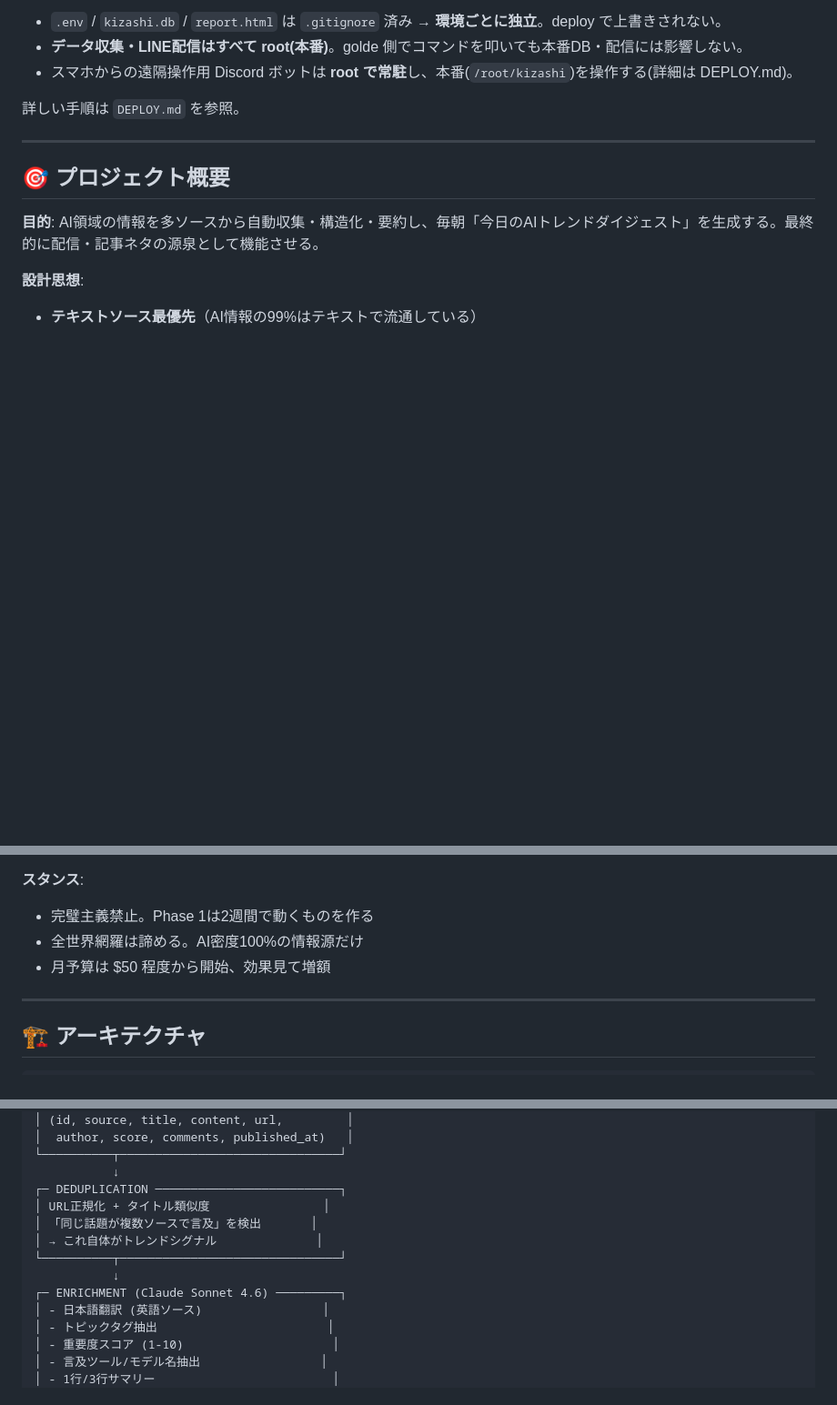
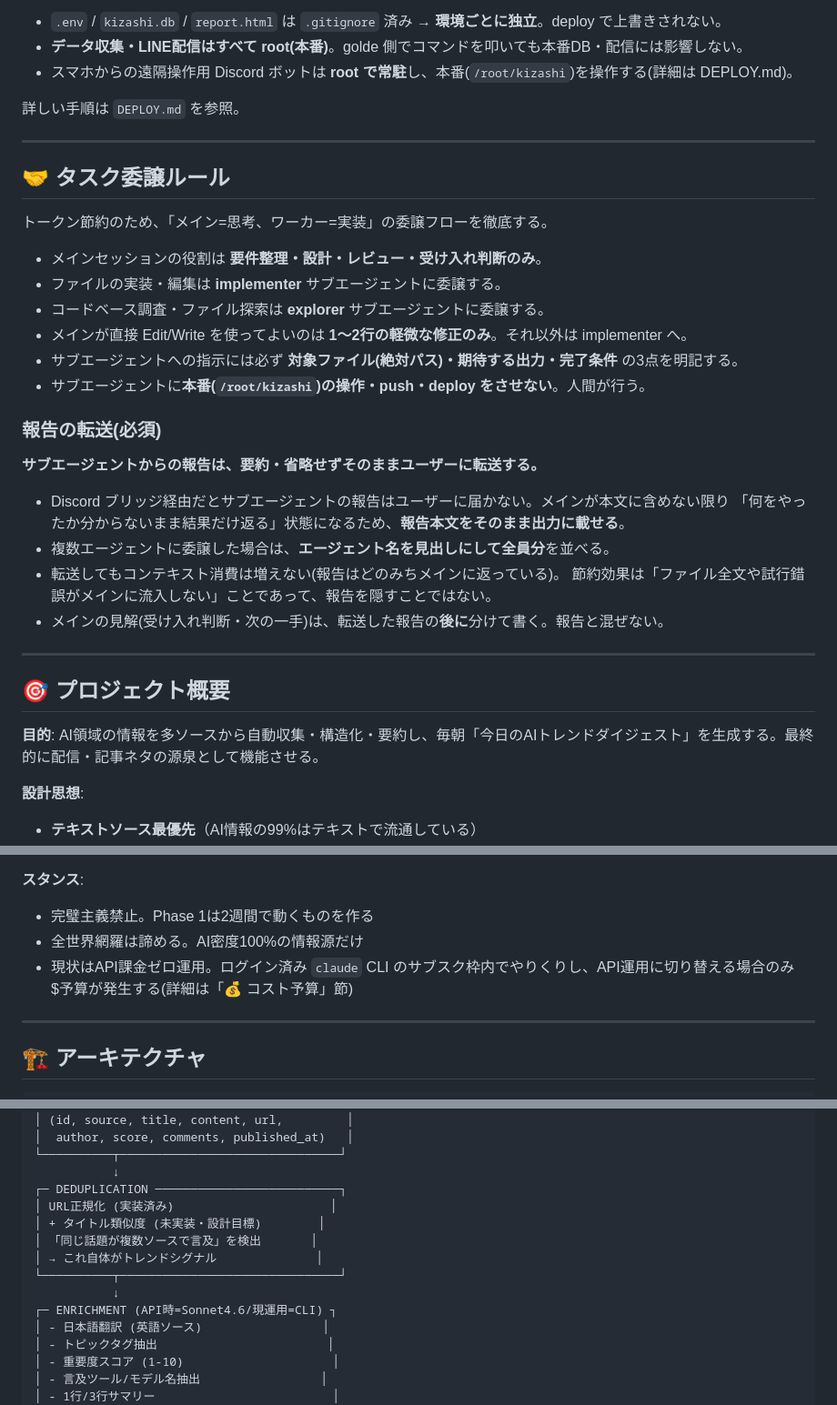
Before and after one commit to Keinchan/kizashi, a Markdown page: CLAUDE.md, 3 parts joined by grey strips. Shown at 91% size. Drawn GitHub-style; blank space fills up the shorter version.

Commit message:
docs: CLAUDE.mdのコスト記述を実態(API課金ゼロ/CLIサブスク枠)に修正 + サブエージェント定義(explorer/implementer)と委譲ルールを追加

```diff
--- a/CLAUDE.md
+++ b/CLAUDE.md
@@ -26,6 +26,30 @@
 
 ---
 
+## 🤝 タスク委譲ルール
+
+トークン節約のため、「メイン=思考、ワーカー=実装」の委譲フローを徹底する。
+
+- メインセッションの役割は **要件整理・設計・レビュー・受け入れ判断のみ**。
+- ファイルの実装・編集は **implementer** サブエージェントに委譲する。
+- コードベース調査・ファイル探索は **explorer** サブエージェントに委譲する。
+- メインが直接 Edit/Write を使ってよいのは **1〜2行の軽微な修正のみ**。それ以外は implementer へ。
+- サブエージェントへの指示には必ず **対象ファイル(絶対パス)・期待する出力・完了条件** の3点を明記する。
+- サブエージェントに**本番(`/root/kizashi`)の操作・push・deploy をさせない**。人間が行う。
+
+### 報告の転送(必須)
+
+**サブエージェントからの報告は、要約・省略せずそのままユーザーに転送する。**
+
+- Discord ブリッジ経由だとサブエージェントの報告はユーザーに届かない。メインが本文に含めない限り
+  「何をやったか分からないまま結果だけ返る」状態になるため、**報告本文をそのまま出力に載せる**。
+- 複数エージェントに委譲した場合は、**エージェント名を見出しにして全員分**を並べる。
+- 転送してもコンテキスト消費は増えない(報告はどのみちメインに返っている)。
+  節約効果は「ファイル全文や試行錯誤がメインに流入しない」ことであって、報告を隠すことではない。
+- メインの見解(受け入れ判断・次の一手)は、転送した報告の**後に**分けて書く。報告と混ぜない。
+
+---
+
 ## 🎯 プロジェクト概要
 
 **目的**: AI領域の情報を多ソースから自動収集・構造化・要約し、毎朝「今日のAIトレンドダイジェスト」を生成する。最終的に配信・記事ネタの源泉として機能させる。
@@ -39,7 +63,7 @@
 **スタンス**:
 - 完璧主義禁止。Phase 1は2週間で動くものを作る
 - 全世界網羅は諦める。AI密度100%の情報源だけ
-- 月予算は $50 程度から開始、効果見て増額
+- 現状はAPI課金ゼロ運用。ログイン済み `claude` CLI のサブスク枠内でやりくりし、API運用に切り替える場合のみ $予算が発生する(詳細は「💰 コスト予算」節)
 
 ---
 
@@ -63,12 +87,13 @@
 └──────────┬───────────────────────────────┘
            ↓
 ┌─ DEDUPLICATION ──────────────────────────┐
-│ URL正規化 + タイトル類似度                │
+│ URL正規化 (実装済み)                      │
+│ + タイトル類似度 (未実装・設計目標)        │
 │ 「同じ話題が複数ソースで言及」を検出       │
 │ → これ自体がトレンドシグナル              │
 └──────────┬───────────────────────────────┘
            ↓
-┌─ ENRICHMENT (Claude Sonnet 4.6) ─────────┐
+┌─ ENRICHMENT (API時=Sonnet4.6/現運用=CLI) ┐
 │ - 日本語翻訳 (英語ソース)                 │
 │ - トピックタグ抽出                        │
 │ - 重要度スコア (1-10)                     │
```
Also changed, not shown: other parts of CLAUDE.md (+44 -15 lines), .claude/agents/explorer.md (added, +42 -0 lines), .claude/agents/implementer.md (added, +54 -0 lines).
